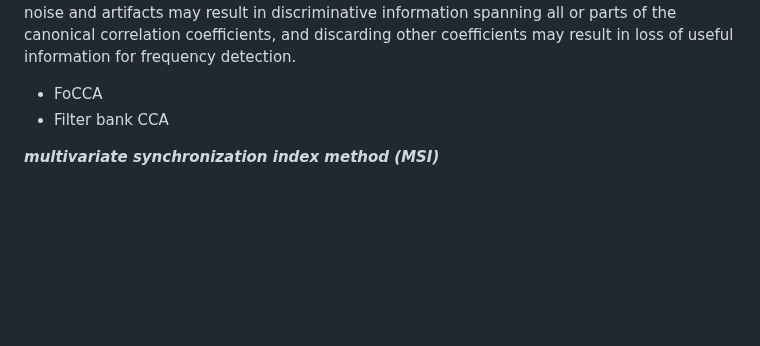
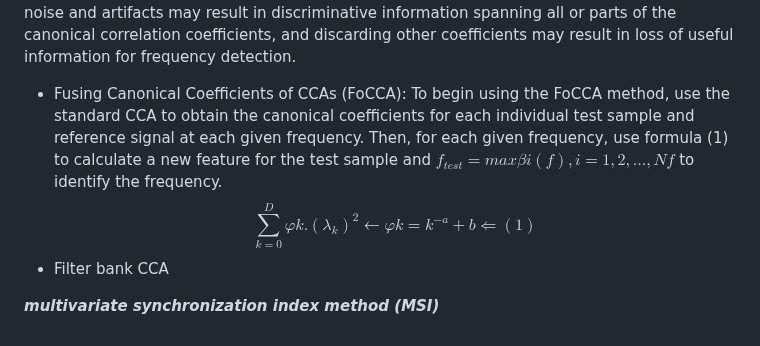
Before and after one commit to RezaSaadatyar/SSVEP-based-EEG-signal-processing, a Markdown page: README.md, the part around the change. Rendered like a GitHub page; blank space fills up the shorter version.

```diff
--- a/README.md
+++ b/README.md
@@ -58,7 +58,10 @@ biosig4octmat ---> biosig ---> run the *install* code ---> run [Signal, Inform]
 ![3](https://user-images.githubusercontent.com/96347878/218726457-8b5d6773-f33a-4e97-9a76-166e3654d6dc.png) ![4](https://user-images.githubusercontent.com/96347878/218726433-d36dbd69-167a-41c4-8b06-26c3fa3104b8.png)<br/>
 
 ***canonical correlation analysis (CCA) method:*** The CCA-based frequency recognition method is one of the widely used methods in SSVEP-based BCI, and several extended version were proposed in the past decade. CCA measures the correlation between two multidimensional variables, and it can produce multiple canonical correlation coefficients. The largest coefficient was usually used for frequency recognition, the remaining coefficients were optionally discarded. The scalp EEG data often contain noise and artifacts. Scalp EEG data often contain noise and artifacts. When using CCA for frequency detection with EEG data, noise and artifacts may result in discriminative information spanning all or parts of the canonical correlation coefficients, and discarding other coefficients may result in loss of useful information for frequency detection.
- - FoCCA
+ - Fusing Canonical Coefficients of CCAs (FoCCA): To begin using the FoCCA method, use the standard CCA to obtain the canonical coefficients for each individual test sample and reference signal at each given frequency. Then, for each given frequency, use formula (1) to calculate a new feature for the test sample and $f_{test} = max βi( f ) , i = 1 , 2 , . . . , Nf$ to identify the frequency.
+$$\sum_{k=0}^D φk.(\lambda_k)^2  \leftarrow φk=k^{-a}+b   \Longleftarrow (1)$$
  - Filter bank CCA
 
+
+
 ***multivariate synchronization index method (MSI)***
```
